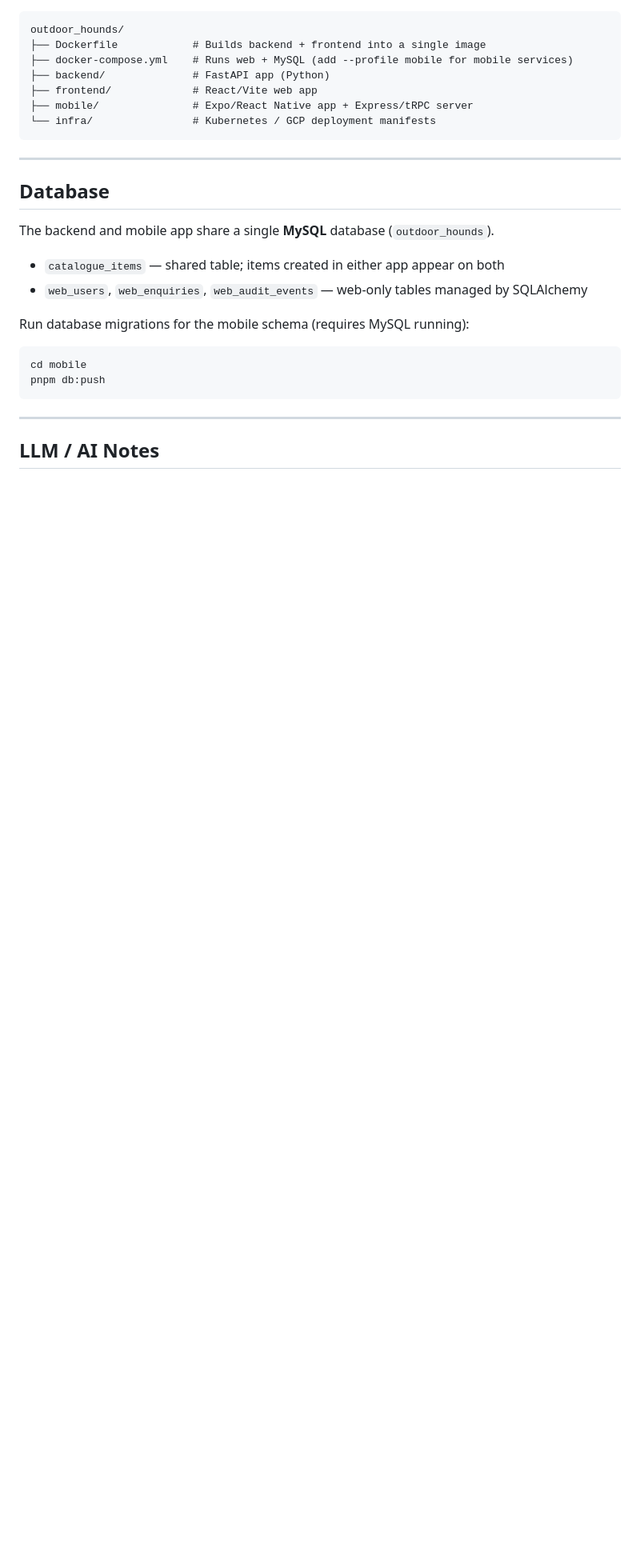
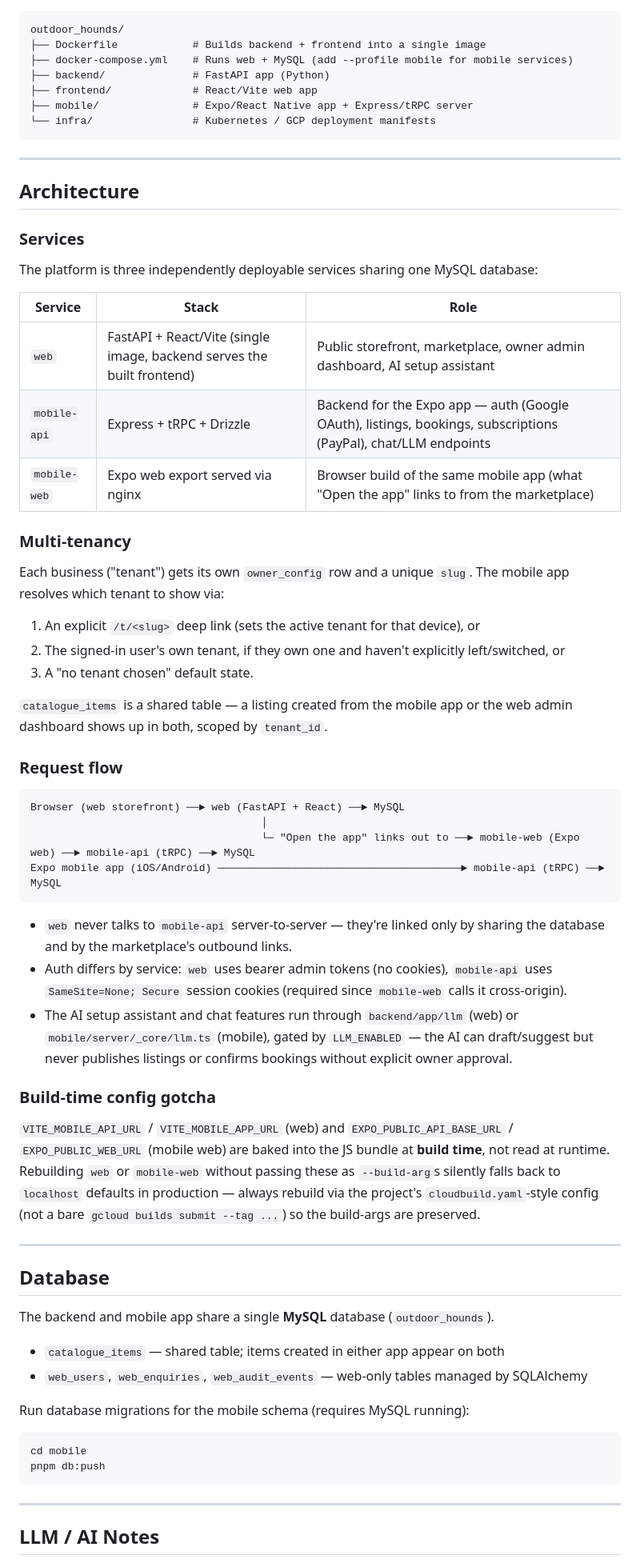
Before and after one commit to grpo8172/OutdoorHounds, a Markdown page: README.md, the part around the change. Shown at 80% size. Rendered like a GitHub page; blank space fills up the shorter version.

Commit message:
Architectural diagram

````diff
--- a/README.md
+++ b/README.md
@@ -137,6 +137,47 @@ outdoor_hounds/
 
 ---
 
+## Architecture
+
+### Services
+
+The platform is three independently deployable services sharing one MySQL database:
+
+| Service | Stack | Role |
+|---|---|---|
+| `web` | FastAPI + React/Vite (single image, backend serves the built frontend) | Public storefront, marketplace, owner admin dashboard, AI setup assistant |
+| `mobile-api` | Express + tRPC + Drizzle | Backend for the Expo app — auth (Google OAuth), listings, bookings, subscriptions (PayPal), chat/LLM endpoints |
+| `mobile-web` | Expo web export served via nginx | Browser build of the same mobile app (what "Open the app" links to from the marketplace) |
+
+### Multi-tenancy
+
+Each business ("tenant") gets its own `owner_config` row and a unique `slug`. The mobile app resolves which tenant to show via:
+
+1. An explicit `/t/<slug>` deep link (sets the active tenant for that device), or
+2. The signed-in user's own tenant, if they own one and haven't explicitly left/switched, or
+3. A "no tenant chosen" default state.
+
+`catalogue_items` is a shared table — a listing created from the mobile app or the web admin dashboard shows up in both, scoped by `tenant_id`.
+
+### Request flow
+
+```
+Browser (web storefront) ──► web (FastAPI + React) ──► MySQL
+                                     │
+                                     └─ "Open the app" links out to ──► mobile-web (Expo web) ──► mobile-api (tRPC) ──► MySQL
+Expo mobile app (iOS/Android) ───────────────────────────────────────► mobile-api (tRPC) ──► MySQL
+```
+
+- `web` never talks to `mobile-api` server-to-server — they're linked only by sharing the database and by the marketplace's outbound links.
+- Auth differs by service: `web` uses bearer admin tokens (no cookies), `mobile-api` uses `SameSite=None; Secure` session cookies (required since `mobile-web` calls it cross-origin).
+- The AI setup assistant and chat features run through `backend/app/llm` (web) or `mobile/server/_core/llm.ts` (mobile), gated by `LLM_ENABLED` — the AI can draft/suggest but never publishes listings or confirms bookings without explicit owner approval.
+
+### Build-time config gotcha
+
+`VITE_MOBILE_API_URL` / `VITE_MOBILE_APP_URL` (web) and `EXPO_PUBLIC_API_BASE_URL` / `EXPO_PUBLIC_WEB_URL` (mobile web) are baked into the JS bundle at **build time**, not read at runtime. Rebuilding `web` or `mobile-web` without passing these as `--build-arg`s silently falls back to `localhost` defaults in production — always rebuild via the project's `cloudbuild.yaml`-style config (not a bare `gcloud builds submit --tag ...`) so the build-args are preserved.
+
+---
+
 ## Database
 
 The backend and mobile app share a single **MySQL** database (`outdoor_hounds`).
````
